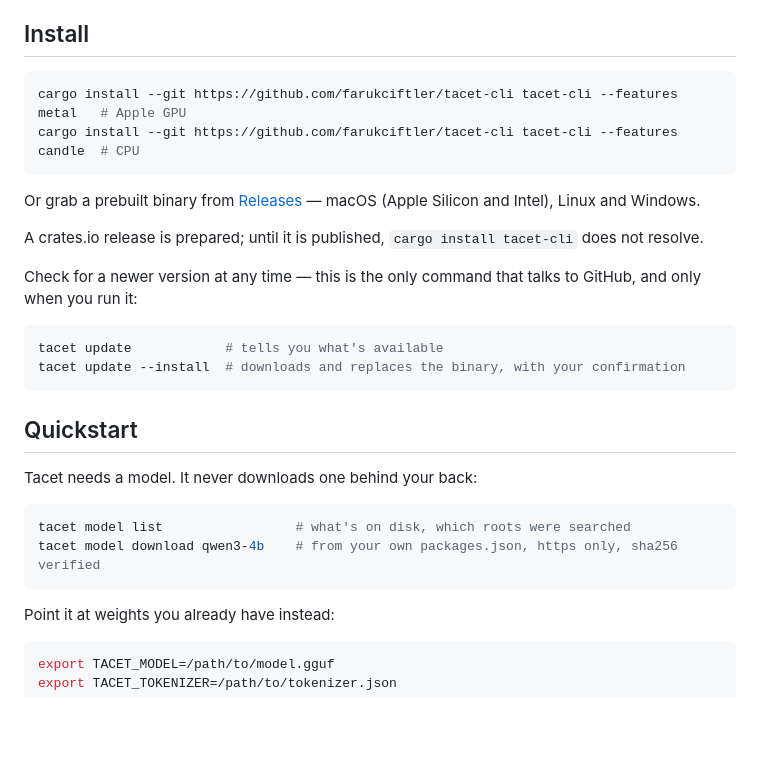
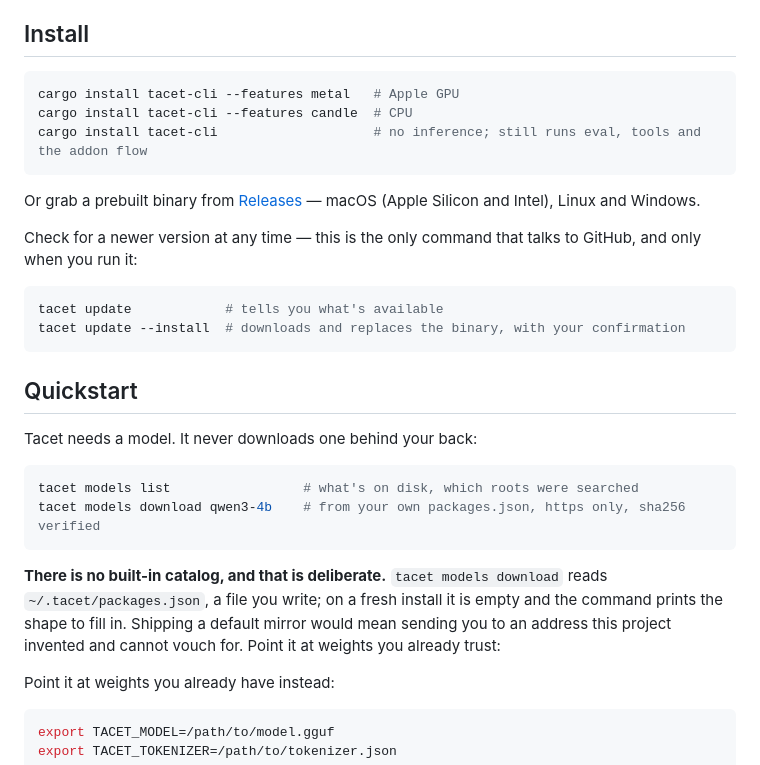
Before and after one commit to farukciftler/tacet-cli, a Markdown page: README.md, the part around the change. GitHub-like rendering; blank space fills up the shorter version.

````diff
--- a/README.md
+++ b/README.md
@@ -51,15 +51,13 @@ Tacet is that layer, written to be read. Every non-obvious decision has a commen
 ## Install
 
 ```bash
-cargo install --git https://github.com/farukciftler/tacet-cli tacet-cli --features metal   # Apple GPU
-cargo install --git https://github.com/farukciftler/tacet-cli tacet-cli --features candle  # CPU
+cargo install tacet-cli --features metal   # Apple GPU
+cargo install tacet-cli --features candle  # CPU
+cargo install tacet-cli                    # no inference; still runs eval, tools and the addon flow
 ```
 
 Or grab a prebuilt binary from [Releases](../../releases) — macOS (Apple Silicon
 and Intel), Linux and Windows.
-
-A crates.io release is prepared; until it is published, `cargo install tacet-cli`
-does not resolve.
 
 Check for a newer version at any time — this is the only command that talks to GitHub, and only when you run it:
 
@@ -73,9 +71,15 @@ tacet update --install  # downloads and replaces the binary, with your confirmat
 Tacet needs a model. It never downloads one behind your back:
 
 ```bash
-tacet model list                 # what's on disk, which roots were searched
-tacet model download qwen3-4b    # from your own packages.json, https only, sha256 verified
+tacet models list                 # what's on disk, which roots were searched
+tacet models download qwen3-4b    # from your own packages.json, https only, sha256 verified
 ```
+
+**There is no built-in catalog, and that is deliberate.** `tacet models download`
+reads `~/.tacet/packages.json`, a file you write; on a fresh install it is empty
+and the command prints the shape to fill in. Shipping a default mirror would mean
+sending you to an address this project invented and cannot vouch for. Point it at
+weights you already trust:
 
 Point it at weights you already have instead:
 
````
Also changed, not shown: crates/tacet-cli/README.md (+11 -7 lines).
